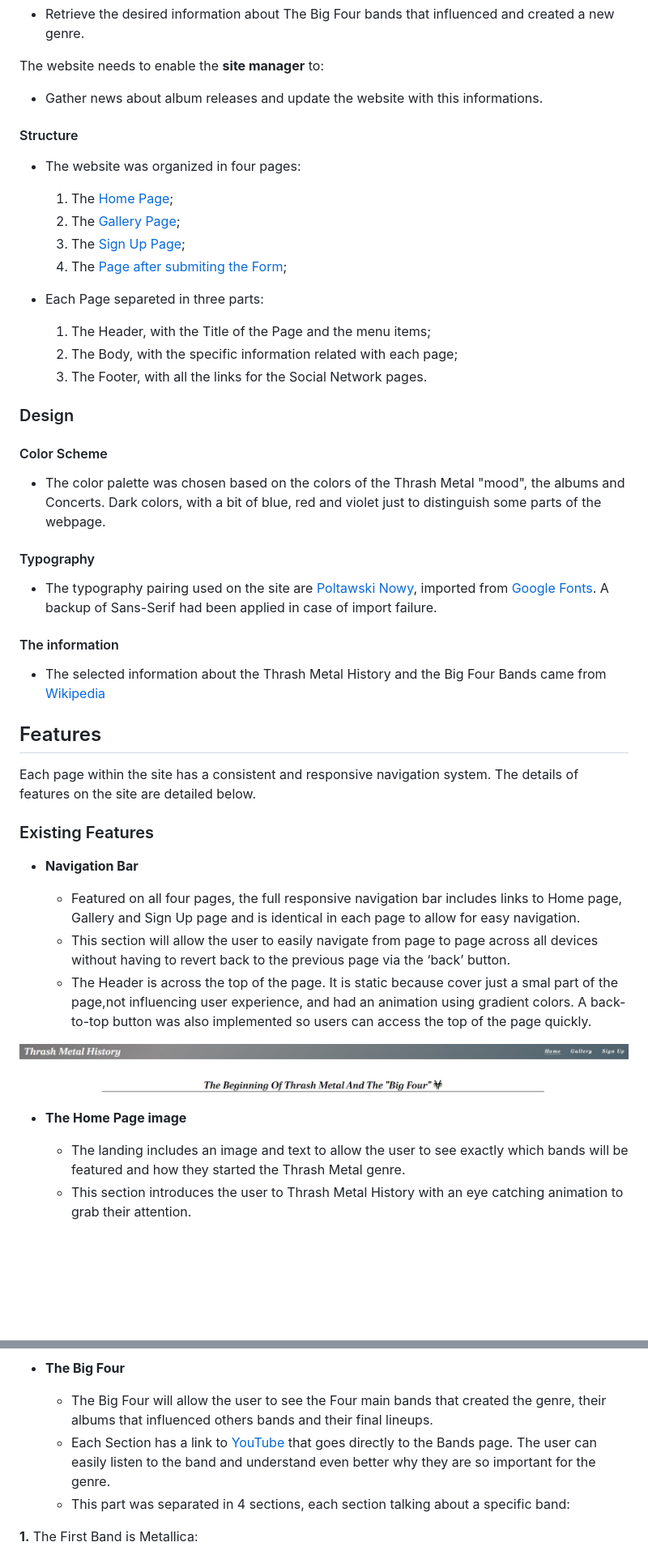
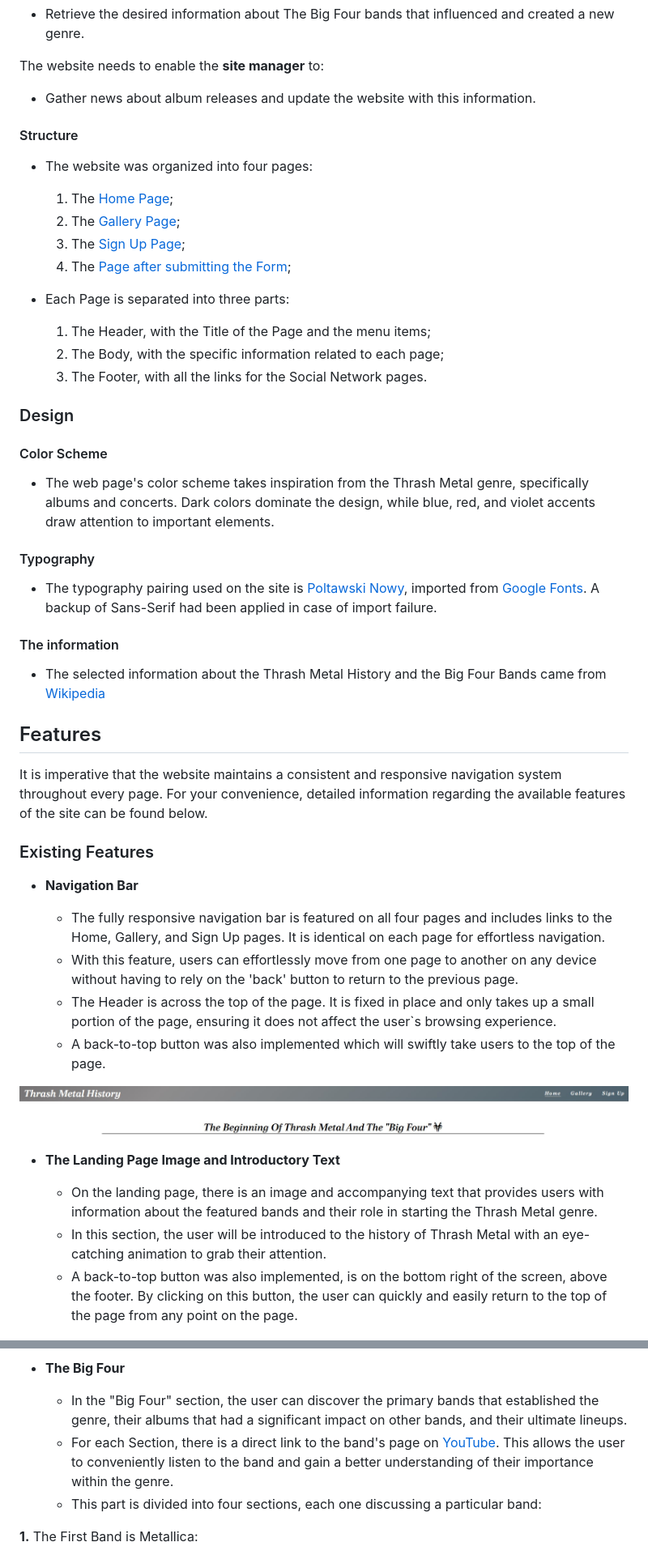
Before and after one commit to TCaldato/portfolio1-metal, a Markdown page: README.md, 2 parts joined by grey strips. Shown: that part at 81% size. Rendered like a GitHub page; blank space fills up the shorter version.

Commit message:
Added on README.md: Features left to Implement, Testing part with Issues and Bugs and HTML and CSS validator. I fixed any spelling and grammar errors in the texts using Grammarly

```diff
--- a/README.md
+++ b/README.md
@@ -55,63 +55,65 @@ The website needs to enable the **user** to:
 
 The website needs to enable the **site manager** to:
 
-- Gather news about album releases and update the website with this informations.
+- Gather news about album releases and update the website with this information.
 
 #### Structure
 
-- The website was organized in four pages:
+- The website was organized into four pages:
 
     1. The [Home Page](https://tcaldato.github.io/portfolio1-metal/);
     2. The [Gallery Page](https://tcaldato.github.io/portfolio1-metal/gallery.html);
     3. The [Sign Up Page](https://tcaldato.github.io/portfolio1-metal/form.html);
-    4. The [Page after submiting the Form](https://tcaldato.github.io/portfolio1-metal/submitform.html?first_name=sdgsdgsg&last_name=dgsdgsdgs&email_address=gssdgdsg%40sdgsd);
+    4. The [Page after submitting the Form](https://tcaldato.github.io/portfolio1-metal/submitform.html?first_name=sdgsdgsg&last_name=dgsdgsdgs&email_address=gssdgdsg%40sdgsd);
 
-- Each Page separeted in three parts:
+- Each Page is separated into three parts:
 
     1. The Header, with the Title of the Page and the menu items;
-    2. The Body, with the specific information related with each page;
+    2. The Body, with the specific information related to each page;
     3. The Footer, with all the links for the Social Network pages.
 
 ### Design
 
 #### Color Scheme
 
- - The color palette was chosen based on the colors of the Thrash Metal "mood", the albums and Concerts. Dark colors, with a bit of blue, red and violet just to distinguish some parts of the webpage.
+- The web page's color scheme takes inspiration from the Thrash Metal genre, specifically albums and concerts. Dark colors dominate the design, while blue, red, and violet accents draw attention to important elements.
 
 #### Typography
 
- - The typography pairing used on the site are [Poltawski Nowy]("https://fonts.googleapis.com/css2?family=Poltawski+Nowy:ital,wght@1,700&display=swap"), imported from [Google Fonts](https://fonts.google.com/). A backup of Sans-Serif had been applied in case of import failure.
+- The typography pairing used on the site is [Poltawski Nowy]("https://fonts.googleapis.com/css2?family=Poltawski+Nowy:ital,wght@1,700&display=swap"), imported from [Google Fonts](https://fonts.google.com/). A backup of Sans-Serif had been applied in case of import failure.
 
 #### The information
 
- - The selected information about the Thrash Metal History and the Big Four Bands came from [Wikipedia](https://www.wikipedia.org/)
+- The selected information about the Thrash Metal History and the Big Four Bands came from [Wikipedia](https://www.wikipedia.org/)
 
 ## Features
 
-Each page within the site has a consistent and responsive navigation system. The details of features on the site are detailed below.
+It is imperative that the website maintains a consistent and responsive navigation system throughout every page. For your convenience, detailed information regarding the available features of the site can be found below.
 
 ### Existing Features
 
 - **Navigation Bar**
 
-  - Featured on all four pages, the full responsive navigation bar includes links to Home page, Gallery and Sign Up page and is identical in each page to allow for easy navigation.
-  - This section will allow the user to easily navigate from page to page across all devices without having to revert back to the previous page via the ‘back’ button.
-  - The Header is across the top of the page. It is static because cover just a smal part of the page,not influencing user experience, and had an animation using gradient colors. A back-to-top button was also implemented so users can access the top of the page quickly.
+  - The fully responsive navigation bar is featured on all four pages and includes links to the Home, Gallery, and Sign Up pages. It is identical on each page for effortless navigation.
+  - With this feature, users can effortlessly move from one page to another on any device without having to rely on the 'back' button to return to the previous page.
+  - The Header is across the top of the page. It is fixed in place and only takes up a small portion of the page, ensuring it does not affect the user`s browsing experience.
+  - A back-to-top button was also implemented which will swiftly take users to the top of the page.
 
 ![Nav Bar](assets/images-readme/navigation-bar.jpg)
 
-- **The Home Page image**
+- **The Landing Page Image and Introductory Text**
 
-  - The landing includes an image and text to allow the user to see exactly which bands will be featured and how they started the Thrash Metal genre.
-  - This section introduces the user to Thrash Metal History with an eye catching animation to grab their attention.
+  - On the landing page, there is an image and accompanying text that provides users with information about the featured bands and their role in starting the Thrash Metal genre.
+  - In this section, the user will be introduced to the history of Thrash Metal with an eye-catching animation to grab their attention.
+  - A back-to-top button was also implemented, is on the bottom right of the screen, above the footer. By clicking on this button, the user can quickly and easily return to the top of the page from any point on the page.
 
 ![Landing Image](assets/images-readme/section1.jpg)
 
 - **The Big Four**
 
-    - The Big Four will allow the user to see the Four main bands that created the genre, their albums that influenced others bands and their final lineups.
-    - Each Section has a link to [YouTube](https://www.youtube.com/) that goes directly to the Bands page. The user can easily listen to the band and understand even better why they are so important for the genre.
-    - This part was separated in 4 sections, each section talking about a specific band:
+  - In the "Big Four" section, the user can discover the primary bands that established the genre, their albums that had a significant impact on other bands, and their ultimate lineups.
+  - For each Section, there is a direct link to the band's page on [YouTube](https://www.youtube.com/). This allows the user to conveniently listen to the band and gain a better understanding of their importance within the genre.
+  - This part is divided into four sections, each one discussing a particular band:
 
 **1.** The First Band is Metallica:
 
```
Also changed, not shown: other parts of README.md (+39 -21 lines), TESTING.md (added, +1 -0 lines).
